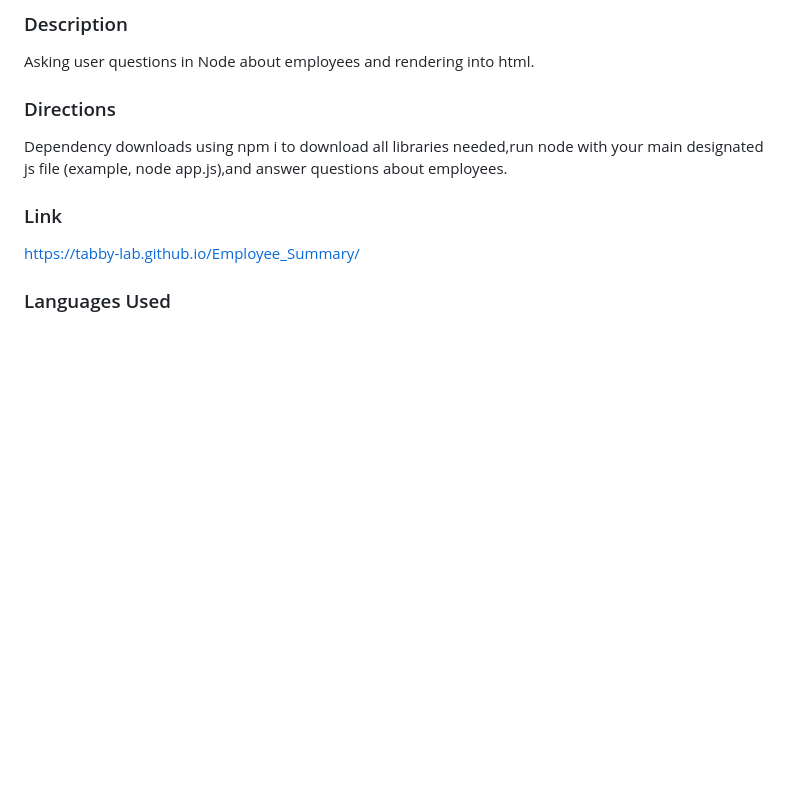
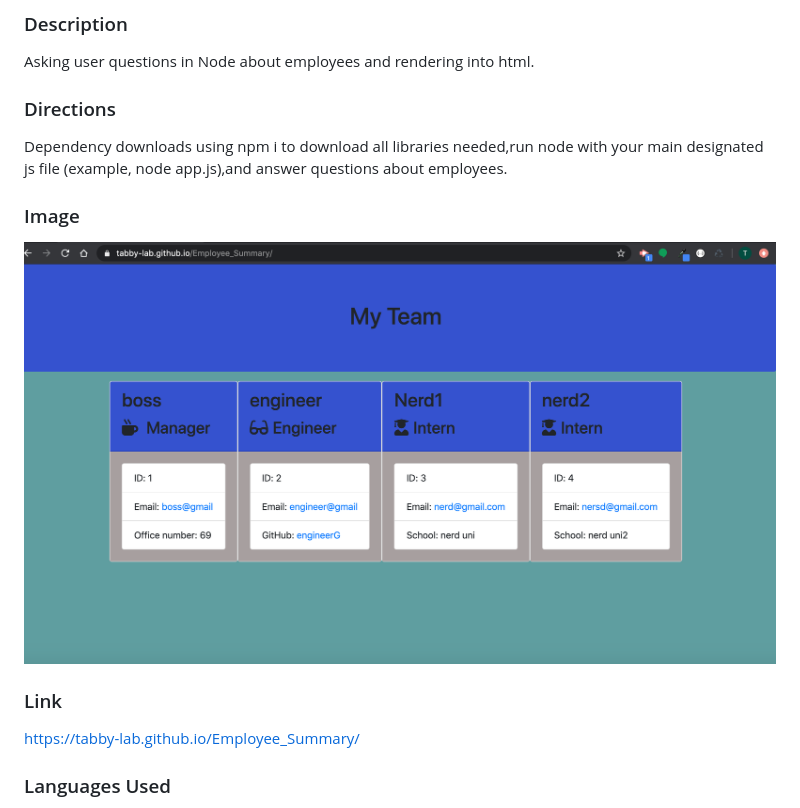
Before and after one commit to tabby-lab/Employee_Summary, a Markdown page: README.md, the part around the change. Drawn GitHub-style; pictures changed too: image.png (added); blank space fills up the shorter version.

Commit message:
added img to readme

```diff
--- a/README.md
+++ b/README.md
@@ -6,6 +6,9 @@ Asking user questions in Node about employees and rendering into html.
 ### Directions
 Dependency downloads using npm i to download all libraries needed,run node with your main designated js file (example, node app.js),and answer questions about employees.
 
+### Image
+![img](/image.png)
+
 ### Link
 https://tabby-lab.github.io/Employee_Summary/
 
```
